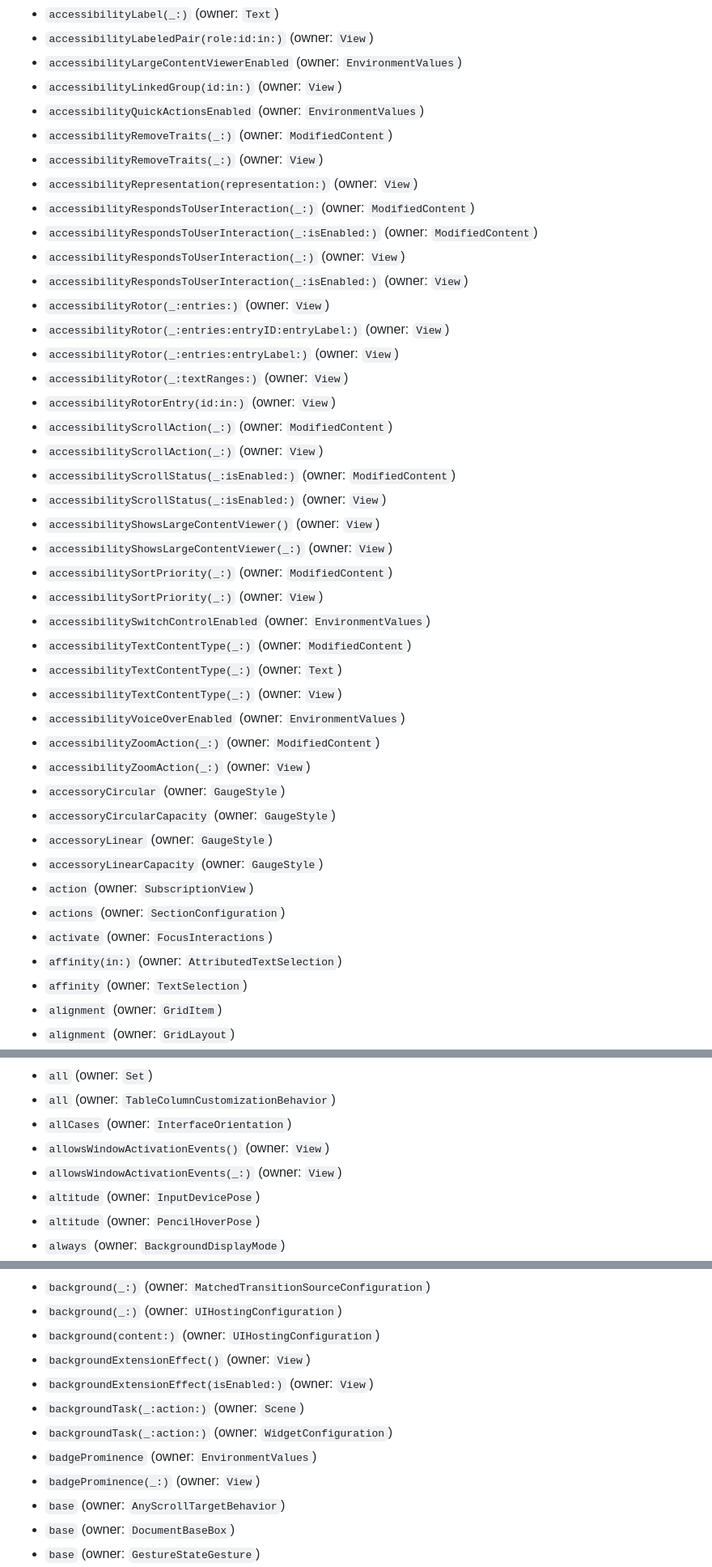
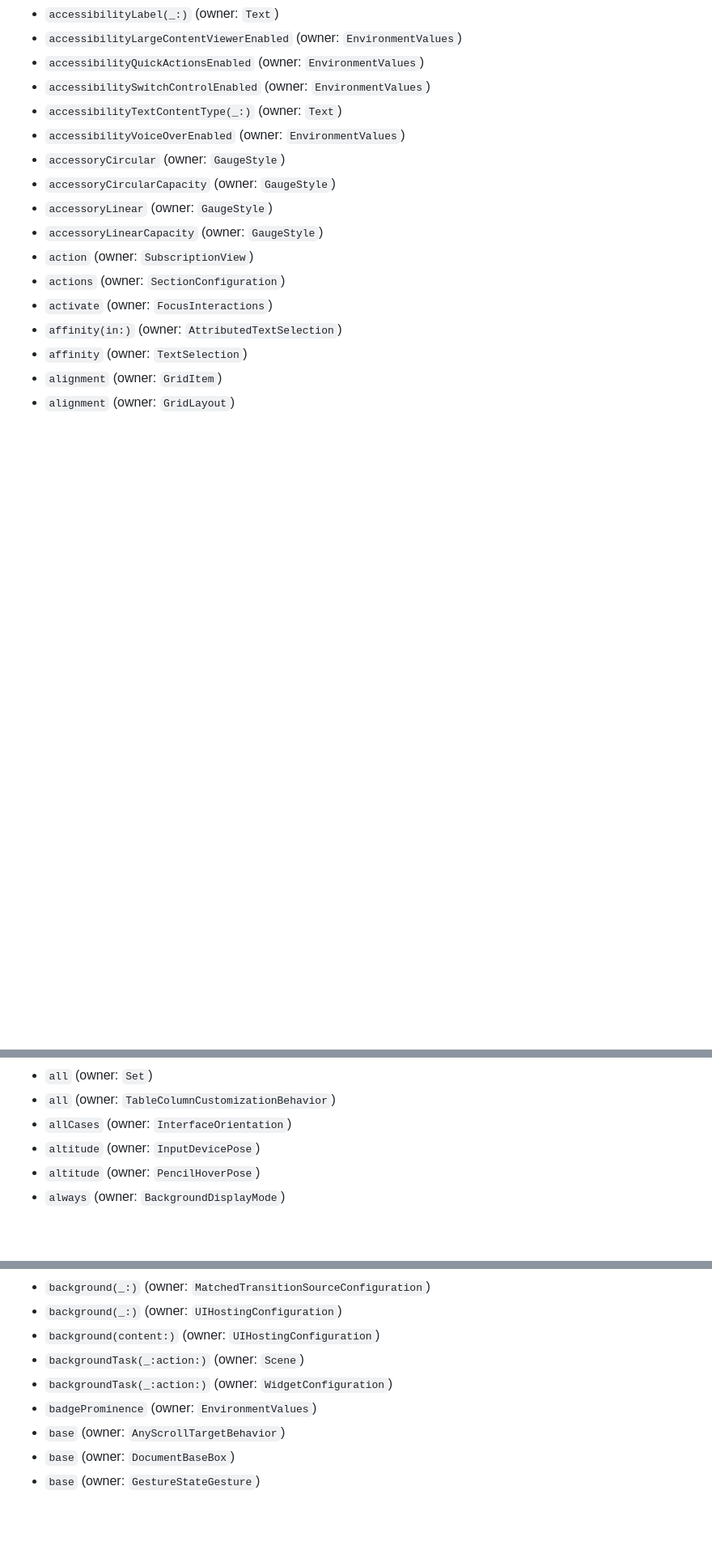
Before and after one commit to briannadoubt/Raven, a Markdown page: Reports/swiftui-api-gap/gap_report.md, 3 parts joined by grey strips. Shown at 81% size. Drawn GitHub-style; blank space fills up the shorter version.

```diff
--- a/Reports/swiftui-api-gap/gap_report.md
+++ b/Reports/swiftui-api-gap/gap_report.md
@@ -299,35 +251,9 @@ Target: `arm64-apple-ios26.2`
 - `accessibilityLabel(_:)` (owner: `Text`)
-- `accessibilityLabeledPair(role:id:in:)` (owner: `View`)
 - `accessibilityLargeContentViewerEnabled` (owner: `EnvironmentValues`)
-- `accessibilityLinkedGroup(id:in:)` (owner: `View`)
 - `accessibilityQuickActionsEnabled` (owner: `EnvironmentValues`)
-- `accessibilityRemoveTraits(_:)` (owner: `ModifiedContent`)
-- `accessibilityRemoveTraits(_:)` (owner: `View`)
-- `accessibilityRepresentation(representation:)` (owner: `View`)
-- `accessibilityRespondsToUserInteraction(_:)` (owner: `ModifiedContent`)
-- `accessibilityRespondsToUserInteraction(_:isEnabled:)` (owner: `ModifiedContent`)
-- `accessibilityRespondsToUserInteraction(_:)` (owner: `View`)
-- `accessibilityRespondsToUserInteraction(_:isEnabled:)` (owner: `View`)
-- `accessibilityRotor(_:entries:)` (owner: `View`)
-- `accessibilityRotor(_:entries:entryID:entryLabel:)` (owner: `View`)
-- `accessibilityRotor(_:entries:entryLabel:)` (owner: `View`)
-- `accessibilityRotor(_:textRanges:)` (owner: `View`)
-- `accessibilityRotorEntry(id:in:)` (owner: `View`)
-- `accessibilityScrollAction(_:)` (owner: `ModifiedContent`)
-- `accessibilityScrollAction(_:)` (owner: `View`)
-- `accessibilityScrollStatus(_:isEnabled:)` (owner: `ModifiedContent`)
-- `accessibilityScrollStatus(_:isEnabled:)` (owner: `View`)
-- `accessibilityShowsLargeContentViewer()` (owner: `View`)
-- `accessibilityShowsLargeContentViewer(_:)` (owner: `View`)
-- `accessibilitySortPriority(_:)` (owner: `ModifiedContent`)
-- `accessibilitySortPriority(_:)` (owner: `View`)
 - `accessibilitySwitchControlEnabled` (owner: `EnvironmentValues`)
-- `accessibilityTextContentType(_:)` (owner: `ModifiedContent`)
 - `accessibilityTextContentType(_:)` (owner: `Text`)
-- `accessibilityTextContentType(_:)` (owner: `View`)
 - `accessibilityVoiceOverEnabled` (owner: `EnvironmentValues`)
-- `accessibilityZoomAction(_:)` (owner: `ModifiedContent`)
-- `accessibilityZoomAction(_:)` (owner: `View`)
 - `accessoryCircular` (owner: `GaugeStyle`)
 - `accessoryCircularCapacity` (owner: `GaugeStyle`)
 - `accessoryLinear` (owner: `GaugeStyle`)
@@ -348,8 +274,6 @@ Target: `arm64-apple-ios26.2`
 - `all` (owner: `Set`)
 - `all` (owner: `TableColumnCustomizationBehavior`)
 - `allCases` (owner: `InterfaceOrientation`)
-- `allowsWindowActivationEvents()` (owner: `View`)
-- `allowsWindowActivationEvents(_:)` (owner: `View`)
 - `altitude` (owner: `InputDevicePose`)
 - `altitude` (owner: `PencilHoverPose`)
 - `always` (owner: `BackgroundDisplayMode`)
@@ -453,12 +376,9 @@ Target: `arm64-apple-ios26.2`
 - `background(_:)` (owner: `MatchedTransitionSourceConfiguration`)
 - `background(_:)` (owner: `UIHostingConfiguration`)
 - `background(content:)` (owner: `UIHostingConfiguration`)
-- `backgroundExtensionEffect()` (owner: `View`)
-- `backgroundExtensionEffect(isEnabled:)` (owner: `View`)
 - `backgroundTask(_:action:)` (owner: `Scene`)
 - `backgroundTask(_:action:)` (owner: `WidgetConfiguration`)
 - `badgeProminence` (owner: `EnvironmentValues`)
-- `badgeProminence(_:)` (owner: `View`)
 - `base` (owner: `AnyScrollTargetBehavior`)
 - `base` (owner: `DocumentBaseBox`)
 - `base` (owner: `GestureStateGesture`)
```
Also changed, not shown: other parts of Reports/swiftui-api-gap/gap_report.md (+97 -66 lines).
